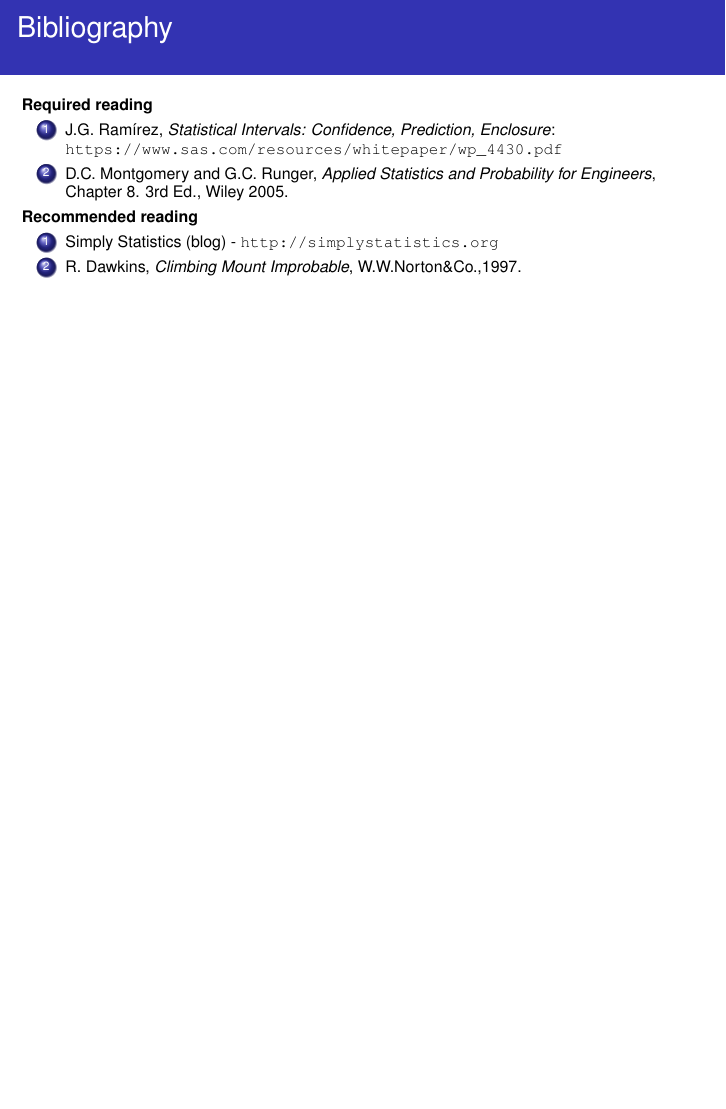
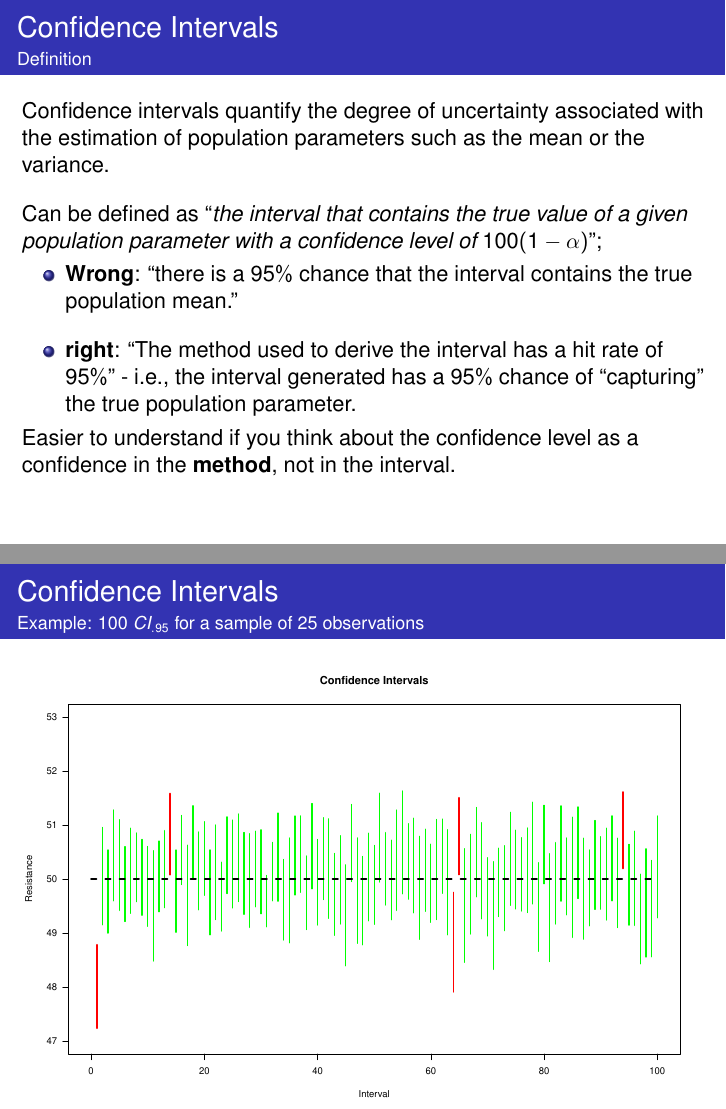
Before and after one commit to fcampelo/Design-and-Analysis-of-Experiments, LaTeX slides (04-StatisticalIntervals/Chapter04.tex): page 5 of 6 before the commit and pages 5 and 6 of 11 after it, the two joined at a grey line, the shorter picture padded with empty space. Compiled offline with pdfLaTeX.

Commit message:
Updated Chapter 4 (incomplete)
Added a few more slides to Ch. 4, plus figures and R code.

```diff
--- a/04-StatisticalIntervals/Chapter04.tex
+++ b/04-StatisticalIntervals/Chapter04.tex
@@ -56,7 +56,7 @@ Statistical intervals are important in quantifying the uncertainty associated to
 \vone
 As an example, let's recap the coaxial cables example: \textit{a coaxial cable manufacturing operation produces cables with a target resistance of $50\Omega$ and a standard deviation of $2\Omega$. Assume that the resistance values can be well modeled by a normal distribution}.
 \vone
-Let us now suppose that a sample mean of $25$ observations of resistance  yields $\bar{x} = 95$. Given the sampling variability, it is very likely that this value is not exactly the true value of $\mu$, but we are so far unable quantify how much uncertainty there is in this estimate.
+Let us now suppose that a sample mean of $N=25$ observations of resistance  yields $\bar{x} = 48$. Given the sampling variability, it is very likely that this value is not exactly the true value of $\mu$, but we are so far unable quantify how much uncertainty there is in this estimate.
 \end{ftst}
 
 %=====
@@ -78,5 +78,29 @@ Three of the most common types of interval are:
 
 %=====
 
+\begin{ftst}
+{Confidence Intervals}
+{Definition}
+Confidence intervals quantify the degree of uncertainty associated with the estimation of population parameters such as the mean or the variance.
+\vone
+Can be defined as ``\textit{the interval that contains the true value of a given population parameter with a confidence level of $100(1-\alpha)$}'';
 
+\bitems \textbf{Wrong}: ``there is a $95\%$ chance that the interval contains the true population mean.''
+\spitem \textbf{right}: ``The method used to derive the interval has a hit rate of $95\%$'' - i.e., the interval generated has a $95\%$ chance of ``capturing'' the true population parameter.
+\eitem
 
+Easier to understand if you think about the confidence level as a confidence in the \textbf{method}, not in the interval.
+\end{ftst}
+
+%=====
+
+\begin{ftst}
+{Confidence Intervals}
+{Example: 100 $CI_{.95}$ for a sample of 25 observations}
+\centering\includegraphics[width=\textwidth]{../figs/CIs.pdf}
+\end{ftst}
+
+%=====
+
+\begin{ftst}
+{Confidence Intervals}
@@ -82,0 +124 @@ Three of the most common types of interval are:
+{Confidence Intervals}
@@ -82,0 +136 @@ Three of the most common types of interval are:
+{Tolerance Intervals}
```
Also changed, not shown: 04-StatisticalIntervals/Chapter04.pdf, figs/CIs.pdf (added), 04-StatisticalIntervals/Chapter04.tex (39 more changed lines), 1 other file.
